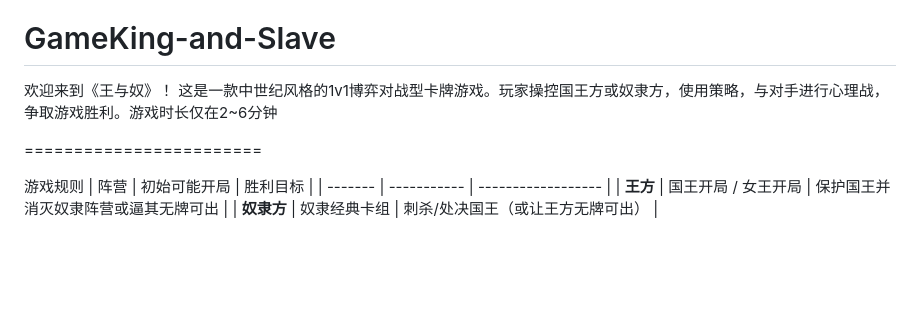
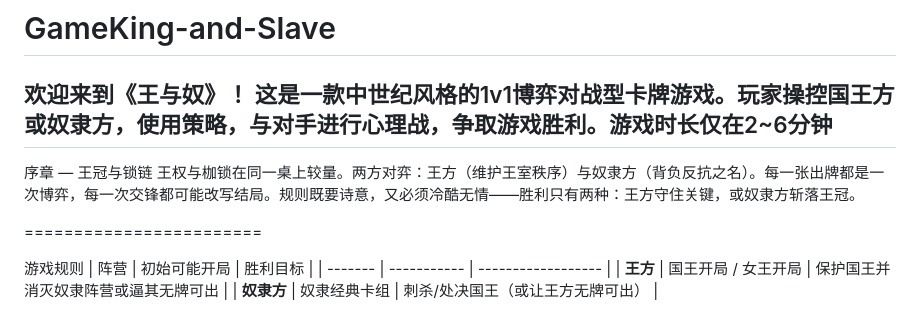
Before and after one commit to Hke-mbx/GameKing-and-Slave, a Markdown page: README.md, the part around the change. Rendered like a GitHub page; blank space fills up the shorter version.

```diff
--- a/README.md
+++ b/README.md
@@ -1,5 +1,8 @@
 # GameKing-and-Slave
 欢迎来到《王与奴》！ 这是一款中世纪风格的1v1博弈对战型卡牌游戏。玩家操控国王方或奴隶方，使用策略，与对手进行心理战，争取游戏胜利。游戏时长仅在2~6分钟
+-----------------------------------------------------------------------------------------------------------------------------------------------
+序章 — 王冠与锁链
+王权与枷锁在同一桌上较量。两方对弈：王方（维护王室秩序）与奴隶方（背负反抗之名）。每一张出牌都是一次博弈，每一次交锋都可能改写结局。规则既要诗意，又必须冷酷无情——胜利只有两种：王方守住关键，或奴隶方斩落王冠。
 
 ========================
 
```
